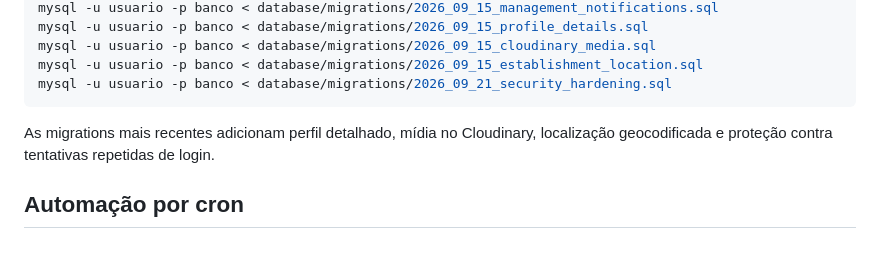
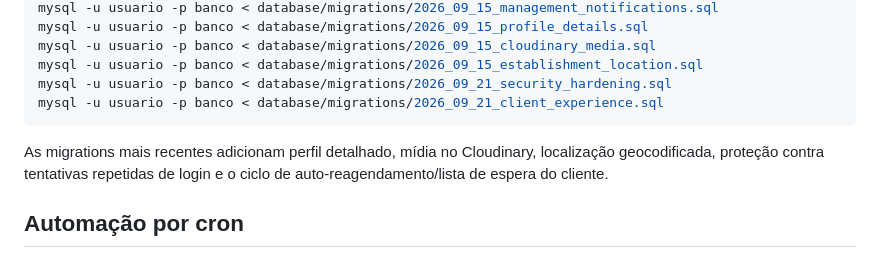
Before and after one commit to MiguelAlmeidaJ/agenda-cli, a Markdown page: README.md, the part around the change. Rendered like a GitHub page.

Commit message:
docs: adiciona migration da experiencia do cliente

````diff
--- a/README.md
+++ b/README.md
@@ -76,9 +76,10 @@ mysql -u usuario -p banco < database/migrations/2026_09_15_profile_details.sql
 mysql -u usuario -p banco < database/migrations/2026_09_15_cloudinary_media.sql
 mysql -u usuario -p banco < database/migrations/2026_09_15_establishment_location.sql
 mysql -u usuario -p banco < database/migrations/2026_09_21_security_hardening.sql
+mysql -u usuario -p banco < database/migrations/2026_09_21_client_experience.sql
 ```
 
-As migrations mais recentes adicionam perfil detalhado, mídia no Cloudinary, localização geocodificada e proteção contra tentativas repetidas de login.
+As migrations mais recentes adicionam perfil detalhado, mídia no Cloudinary, localização geocodificada, proteção contra tentativas repetidas de login e o ciclo de auto-reagendamento/lista de espera do cliente.
 
 ## Automação por cron
 
````
